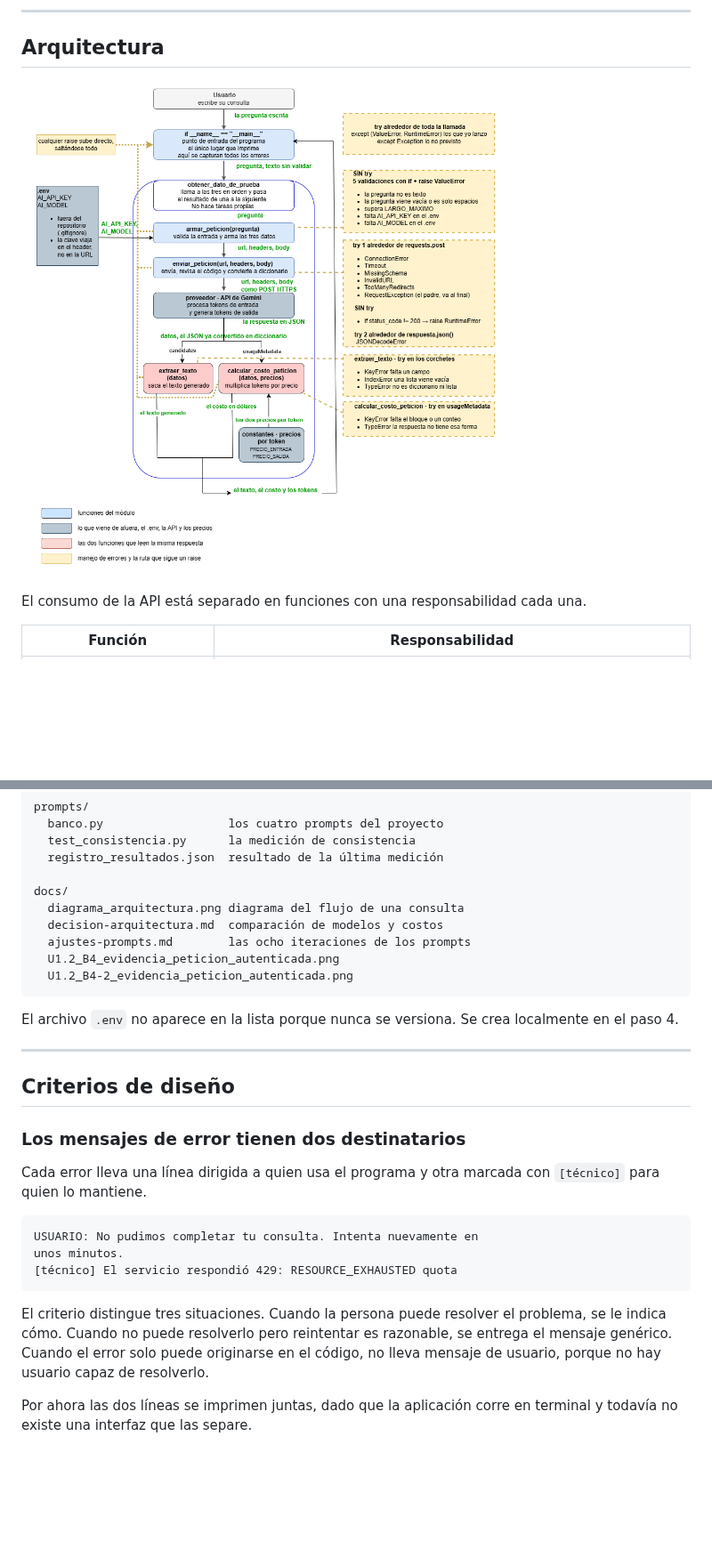
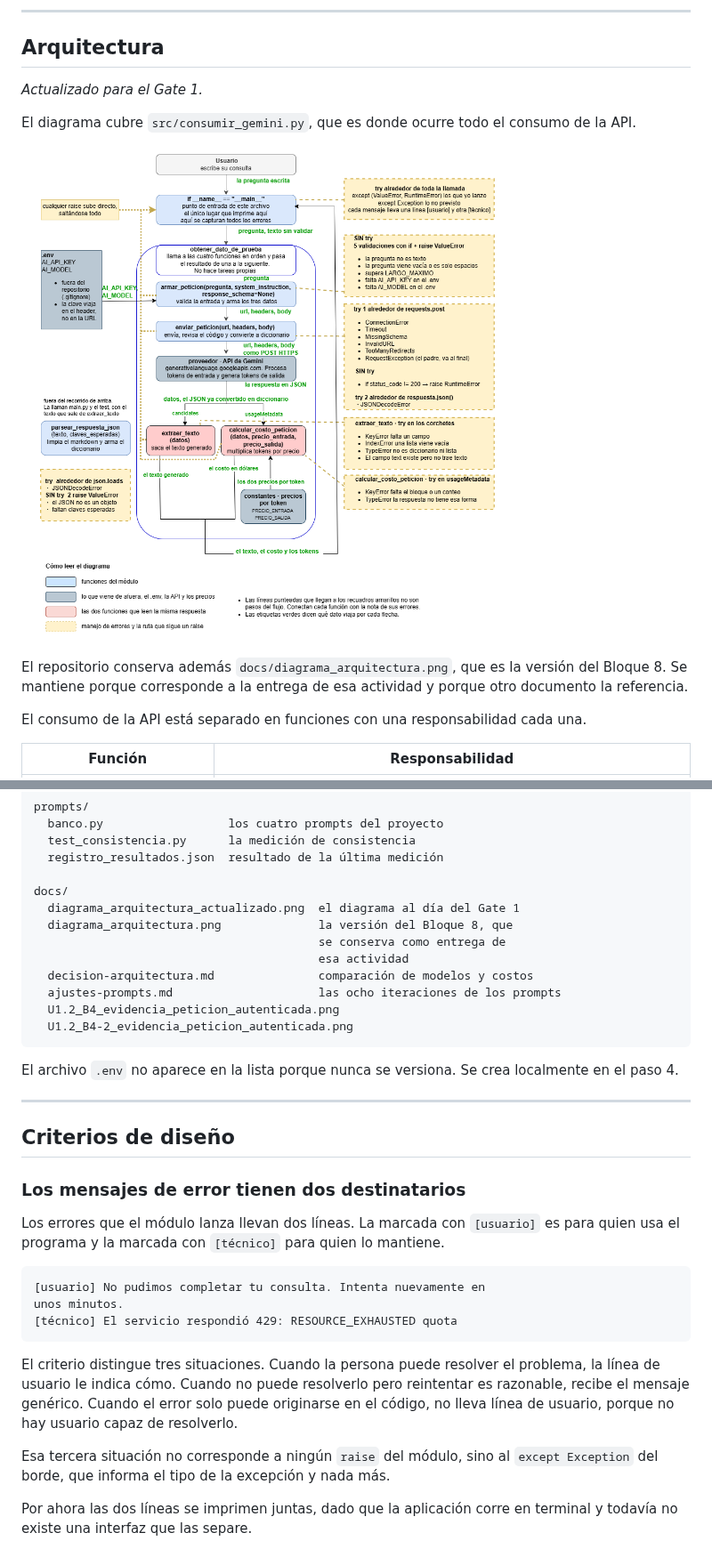
Before and after one commit to LDeLaRiva/replica, a Markdown page: README.md, 2 parts joined by grey strips. Shown at 89% size. Rendered like a GitHub page; pictures changed too: docs/diagrama_arquitectura_actualizado.png (added); blank space fills up the shorter version.

Commit message:
entrega Gate 1: habilitación técnica

````diff
--- a/README.md
+++ b/README.md
@@ -274,7 +277,16 @@ El único resultado debe ser `.env.example`.
 
 ## Arquitectura
 
-![Diagrama de arquitectura](docs/diagrama_arquitectura.png)
+*Actualizado para el Gate 1.*
+
+El diagrama cubre `src/consumir_gemini.py`, que es donde ocurre
+todo el consumo de la API.
+
+![Arquitectura de consumir_gemini.py](docs/diagrama_arquitectura_actualizado.png)
+
+El repositorio conserva además `docs/diagrama_arquitectura.png`, que
+es la versión del Bloque 8. Se mantiene porque corresponde a la
+entrega de esa actividad y porque otro documento la referencia.
 
 El consumo de la API está separado en funciones con una
 responsabilidad cada una.
@@ -313,9 +325,12 @@ prompts/
   registro_resultados.json  resultado de la última medición
 
 docs/
-  diagrama_arquitectura.png diagrama del flujo de una consulta
-  decision-arquitectura.md  comparación de modelos y costos
-  ajustes-prompts.md        las ocho iteraciones de los prompts
+  diagrama_arquitectura_actualizado.png  el diagrama al día del Gate 1
+  diagrama_arquitectura.png              la versión del Bloque 8, que
+                                         se conserva como entrega de
+                                         esa actividad
+  decision-arquitectura.md               comparación de modelos y costos
+  ajustes-prompts.md                     las ocho iteraciones de los prompts
   U1.2_B4_evidencia_peticion_autenticada.png
   U1.2_B4-2_evidencia_peticion_autenticada.png
 ```
@@ -329,20 +344,25 @@ Se crea localmente en el paso 4.
 
 ### Los mensajes de error tienen dos destinatarios
 
-Cada error lleva una línea dirigida a quien usa el programa y otra
-marcada con `[técnico]` para quien lo mantiene.
+Los errores que el módulo lanza llevan dos líneas. La marcada con
+`[usuario]` es para quien usa el programa y la marcada con
+`[técnico]` para quien lo mantiene.
 
 ```text
-USUARIO: No pudimos completar tu consulta. Intenta nuevamente en
+[usuario] No pudimos completar tu consulta. Intenta nuevamente en
 unos minutos.
 [técnico] El servicio respondió 429: RESOURCE_EXHAUSTED quota
 ```
 
 El criterio distingue tres situaciones. Cuando la persona puede
-resolver el problema, se le indica cómo. Cuando no puede resolverlo
-pero reintentar es razonable, se entrega el mensaje genérico. Cuando
-el error solo puede originarse en el código, no lleva mensaje de
-usuario, porque no hay usuario capaz de resolverlo.
+resolver el problema, la línea de usuario le indica cómo. Cuando no
+puede resolverlo pero reintentar es razonable, recibe el mensaje
+genérico. Cuando el error solo puede originarse en el código, no
+lleva línea de usuario, porque no hay usuario capaz de resolverlo.
+
+Esa tercera situación no corresponde a ningún `raise` del módulo,
+sino al `except Exception` del borde, que informa el tipo de la
+excepción y nada más.
 
 Por ahora las dos líneas se imprimen juntas, dado que la aplicación
 corre en terminal y todavía no existe una interfaz que las separe.
````
Also changed, not shown: other parts of README.md (+6 -8 lines), 1 other file.
